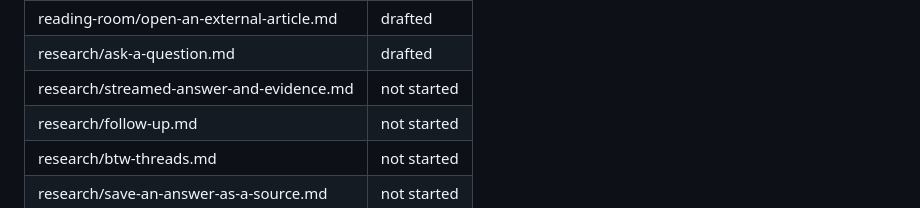
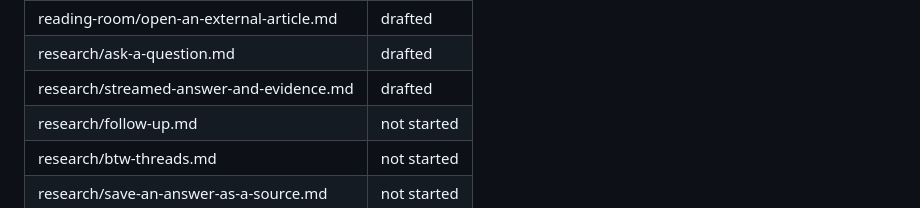
Before and after one commit to kijanac/great-minds, a Markdown page: README.md, the part around the change. Drawn GitHub-style.

Commit message:
docs: add research/streamed-answer-and-evidence.md

```diff
--- a/README.md
+++ b/README.md
@@ -167,7 +167,7 @@ Status is one of `not started`, `drafted`, or `verified`.
 | foundations/background-work.md | drafted |
 | reading-room/open-an-external-article.md | drafted |
 | research/ask-a-question.md | drafted |
-| research/streamed-answer-and-evidence.md | not started |
+| research/streamed-answer-and-evidence.md | drafted |
 | research/follow-up.md | not started |
 | research/btw-threads.md | not started |
 | research/save-an-answer-as-a-source.md | not started |
```
Also changed, not shown: goal.md (+4 -0 lines), research/streamed-answer-and-evidence.md (added, +176 -0 lines).
